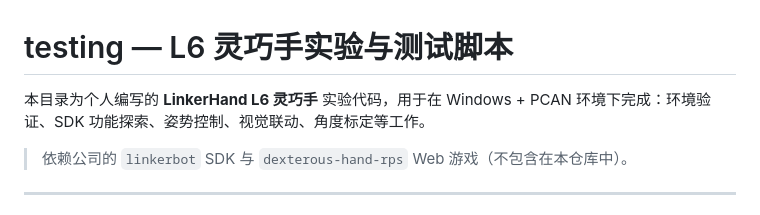
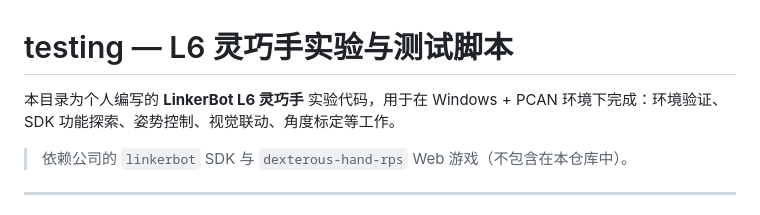
Before and after one commit to bczhang2005/linkerbot-l6-testing-files, a Markdown page: README.md, the part around the change. Drawn GitHub-style.

Commit message:
Modify the name to LinkerBot

```diff
--- a/README.md
+++ b/README.md
@@ -1,6 +1,6 @@
 # testing — L6 灵巧手实验与测试脚本
 
-本目录为个人编写的 **LinkerHand L6 灵巧手** 实验代码，用于在 Windows + PCAN 环境下完成：环境验证、SDK 功能探索、姿势控制、视觉联动、角度标定等工作。
+本目录为个人编写的 **LinkerBot L6 灵巧手** 实验代码，用于在 Windows + PCAN 环境下完成：环境验证、SDK 功能探索、姿势控制、视觉联动、角度标定等工作。
 
 > 依赖公司的 `linkerbot` SDK 与 `dexterous-hand-rps` Web 游戏（不包含在本仓库中）。
 
```
